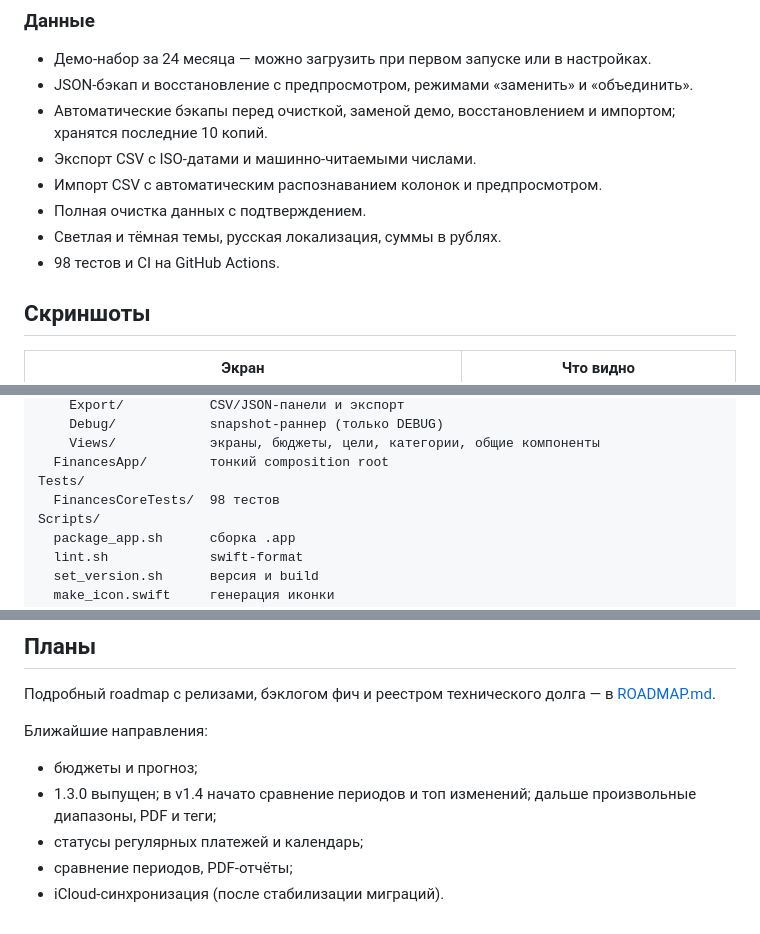
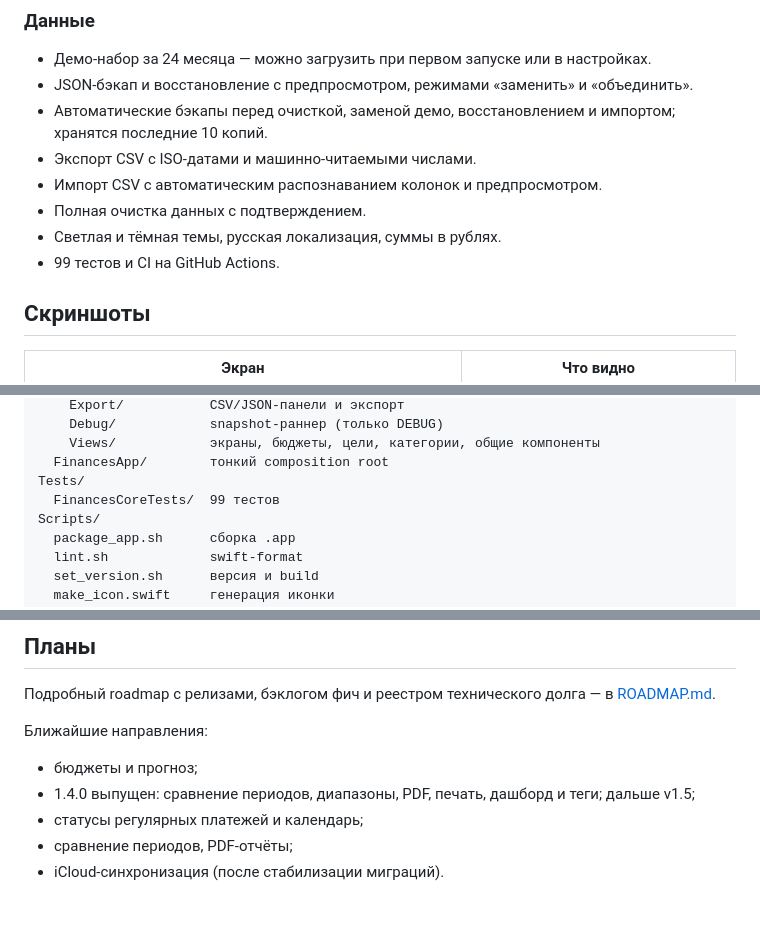
Before and after one commit to fso13/household-finances-apple, a Markdown page: README.md, 3 parts joined by grey strips. Rendered like a GitHub page.

```diff
--- a/README.md
+++ b/README.md
@@ -109,7 +110,7 @@
 - Импорт CSV с автоматическим распознаванием колонок и предпросмотром.
 - Полная очистка данных с подтверждением.
 - Светлая и тёмная темы, русская локализация, суммы в рублях.
-- 98 тестов и CI на GitHub Actions.
+- 99 тестов и CI на GitHub Actions.
 
 ## Скриншоты
 
@@ -229,7 +230,7 @@ Sources/
     Views/            экраны, бюджеты, цели, категории, общие компоненты
   FinancesApp/        тонкий composition root
 Tests/
-  FinancesCoreTests/  98 тестов
+  FinancesCoreTests/  99 тестов
 Scripts/
   package_app.sh      сборка .app
   lint.sh             swift-format
@@ -263,7 +264,7 @@ Screenshots/          скриншоты для документации
 Ближайшие направления:
 
 - бюджеты и прогноз;
-- 1.3.0 выпущен; в v1.4 начато сравнение периодов и топ изменений; дальше произвольные диапазоны, PDF и теги;
+- 1.4.0 выпущен: сравнение периодов, диапазоны, PDF, печать, дашборд и теги; дальше v1.5;
 - статусы регулярных платежей и календарь;
 - сравнение периодов, PDF-отчёты;
 - iCloud-синхронизация (после стабилизации миграций).
```
Also changed, not shown: other parts of README.md (+1 -0 lines), CHANGELOG.md (+3 -2 lines), ROADMAP.md (+4 -4 lines), Screenshots/analytics.png, docs/assets/analytics.png, 6 other files.
